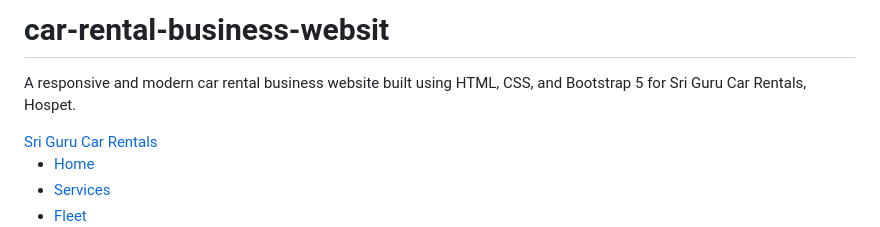
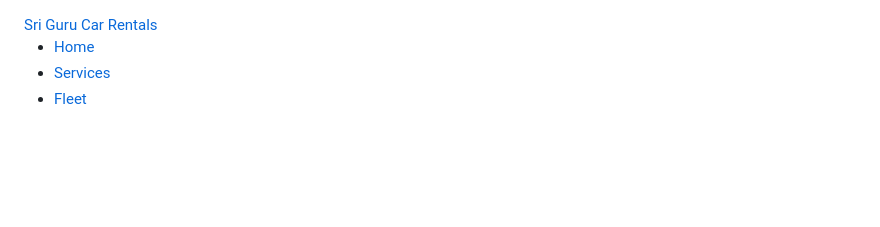
Before and after one commit to nagaraja065/car-rental-business-websit, a Markdown page: README.md, the part around the change. GitHub-like rendering; blank space fills up the shorter version.

```diff
--- a/README.md
+++ b/README.md
@@ -1,5 +1,3 @@
-# car-rental-business-websit
-A responsive and modern car rental business website built using HTML, CSS, and Bootstrap 5 for Sri Guru Car Rentals, Hospet.
 <!DOCTYPE html>
 <html lang="en">
 <head>
```
